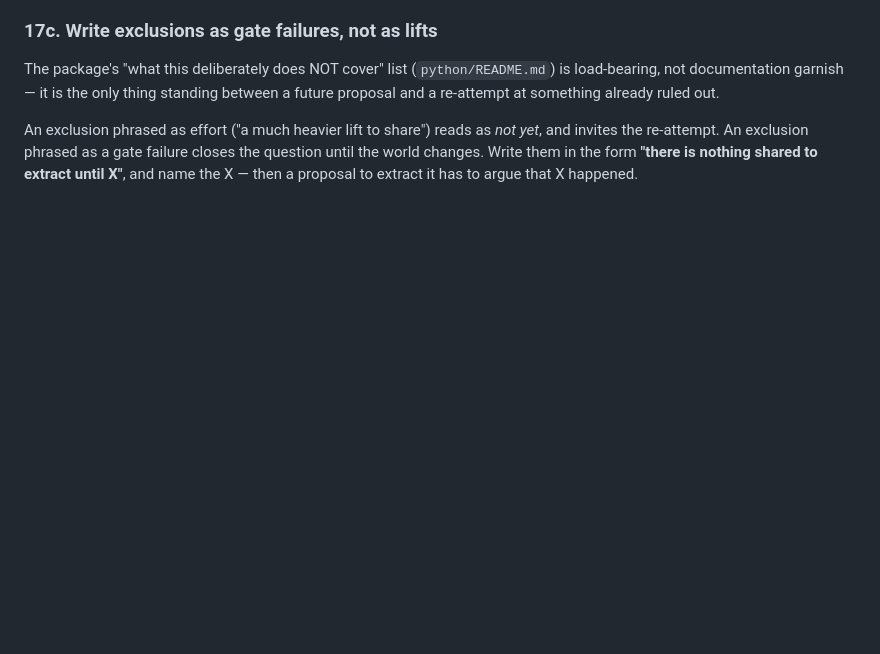
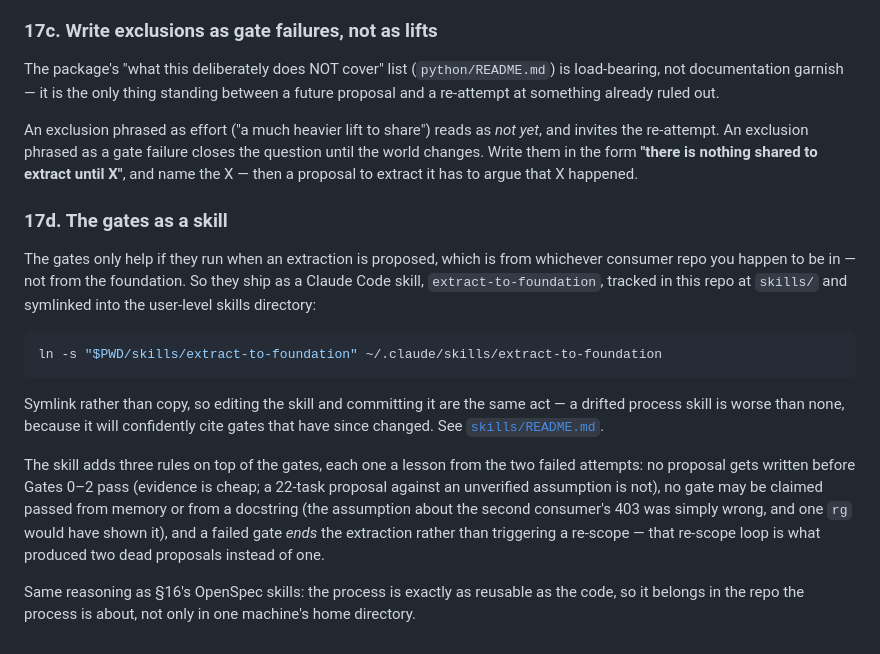
Before and after one commit to trevor-e/django-react-foundation, a Markdown page: docs/blueprint.md, the part around the change. GitHub-like rendering; blank space fills up the shorter version.

````diff
--- a/docs/blueprint.md
+++ b/docs/blueprint.md
@@ -895,3 +895,29 @@ An exclusion phrased as effort ("a much heavier lift to share") reads as *not ye
 invites the re-attempt. An exclusion phrased as a gate failure closes the question until
 the world changes. Write them in the form **"there is nothing shared to extract until X"**,
 and name the X — then a proposal to extract it has to argue that X happened.
+
+### 17d. The gates as a skill
+
+The gates only help if they run when an extraction is proposed, which is from whichever
+consumer repo you happen to be in — not from the foundation. So they ship as a Claude Code
+skill, `extract-to-foundation`, tracked in this repo at `skills/` and symlinked into the
+user-level skills directory:
+
+```sh
+ln -s "$PWD/skills/extract-to-foundation" ~/.claude/skills/extract-to-foundation
+```
+
+Symlink rather than copy, so editing the skill and committing it are the same act — a
+drifted process skill is worse than none, because it will confidently cite gates that have
+since changed. See [`skills/README.md`](../skills/README.md).
+
+The skill adds three rules on top of the gates, each one a lesson from the two failed
+attempts: no proposal gets written before Gates 0–2 pass (evidence is cheap; a 22-task
+proposal against an unverified assumption is not), no gate may be claimed passed from
+memory or from a docstring (the assumption about the second consumer's 403 was simply
+wrong, and one `rg` would have shown it), and a failed gate *ends* the extraction rather
+than triggering a re-scope — that re-scope loop is what produced two dead proposals instead
+of one.
+
+Same reasoning as §16's OpenSpec skills: the process is exactly as reusable as the code, so
+it belongs in the repo the process is about, not only in one machine's home directory.
````
Also changed, not shown: skills/README.md (added, +31 -0 lines), skills/extract-to-foundation/SKILL.md (added, +151 -0 lines).
